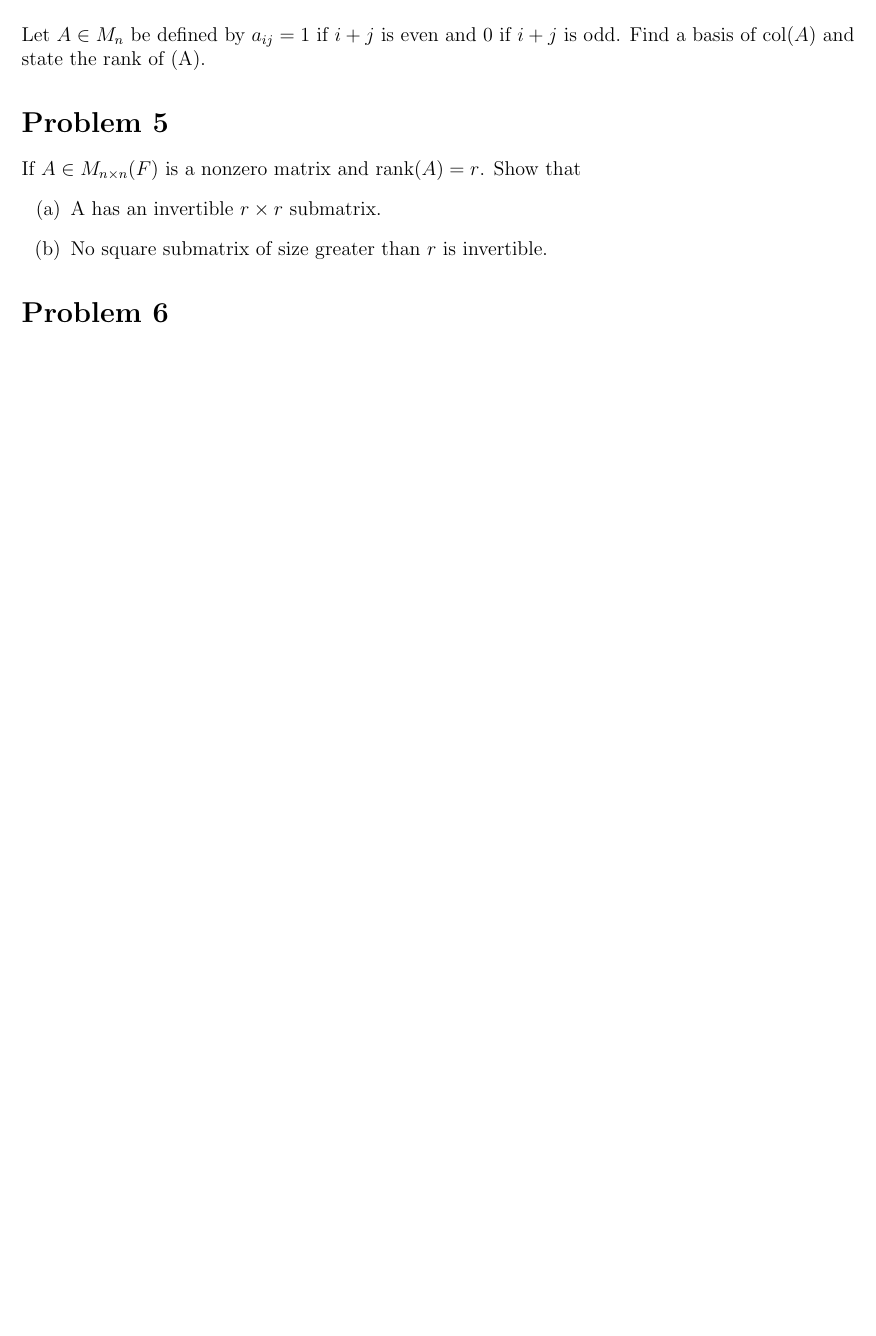
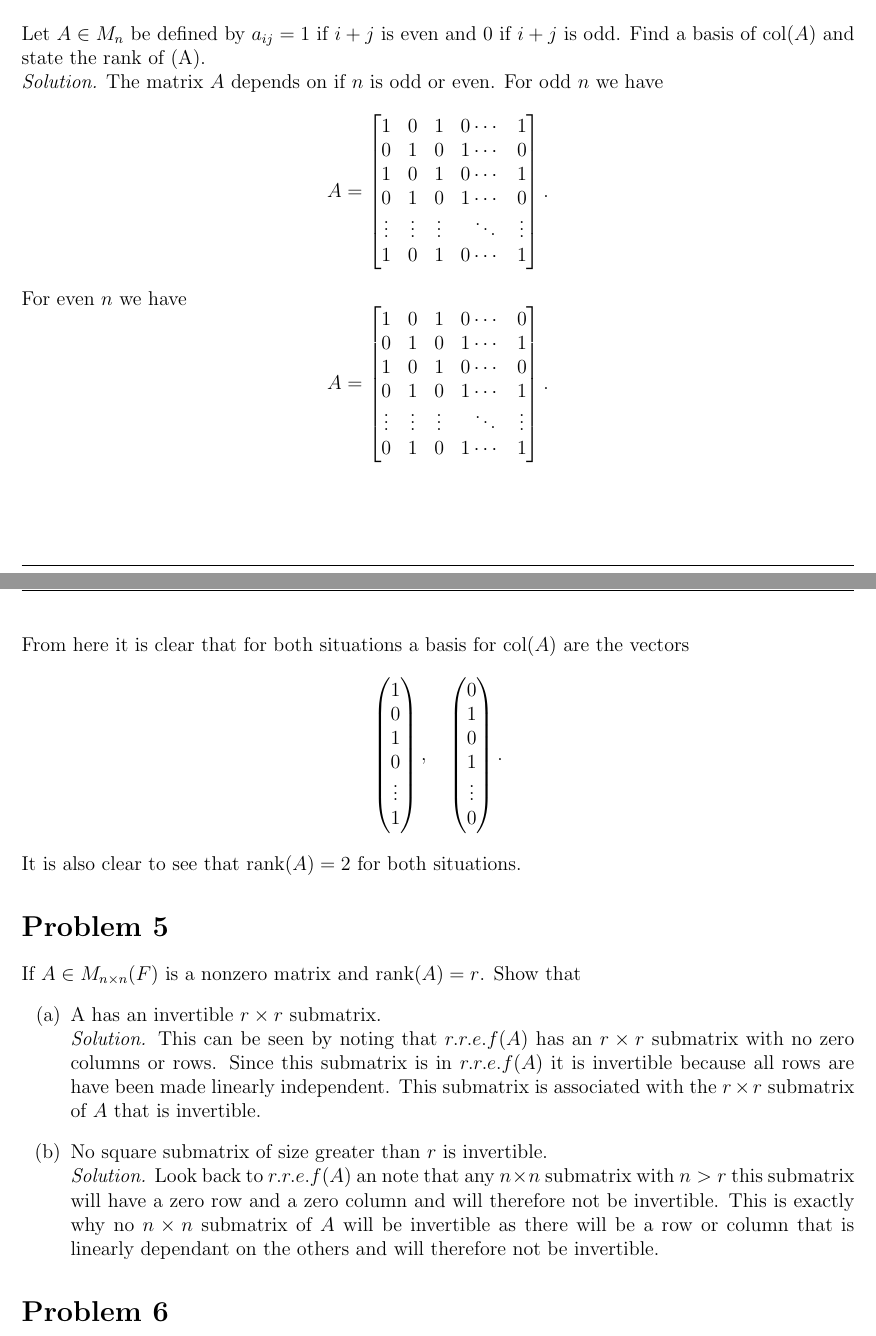
Before and after one commit to D-Jassal/Math-Notes-Homework, a LaTeX problem sheet (Winter2026/Homework/MATH326/Assignment2/MATH326Assignment2.tex): part of page 3 of 4 before the commit and two parts of pages 3 and 4 of 6 after it, the two joined at a grey line, cut so that both start at the same text, the shorter picture padded with empty space. Compiled offline with pdfLaTeX.

Commit message:
wttyrtyretyrghj dxfg

```diff
--- a/Winter2026/Homework/MATH326/Assignment2/MATH326Assignment2.tex
+++ b/Winter2026/Homework/MATH326/Assignment2/MATH326Assignment2.tex
@@ -86,15 +91,45 @@ Let $x\in\mathbb{F}^n$ and $y\in\mathbb{F}^m$ be (column) vectors. Compute the r
 
 \stepcounter{section}
 \section*{Problem 4}
-Let $A \in M_n$ be defined by $a_{ij} = 1$ if $i + j$ is even and 0 if $i + j$ is odd. Find a basis of $\mathrm{col}(A)$ and state the rank of (A).
-
+Let $A \in M_n$ be defined by $a_{ij} = 1$ if $i + j$ is even and 0 if $i + j$ is odd. Find a basis of $\mathrm{col}(A)$ and state the rank of (A).\\
+\textit{Solution.} The matrix $A$ depends on if $n$ is odd or even. For odd $n$ we have
+\[
+    A=
+    \begin{bmatrix}
+        1&0&1&0\cdots&1\\
+        0&1&0&1\cdots&0\\
+        1&0&1&0\cdots&1\\
+        0&1&0&1\cdots&0\\
+        \vdots&\vdots&\vdots&\,\,\,\ddots&\vdots\\
+        1&0&1&0\cdots&1\\
+    \end{bmatrix}.
+\]
+For even $n$ we have
+\[
+    A=
+    \begin{bmatrix}
+        1&0&1&0\cdots&0\\
+        0&1&0&1\cdots&1\\
+        1&0&1&0\cdots&0\\
+        0&1&0&1\cdots&1\\
+        \vdots&\vdots&\vdots&\,\,\,\ddots&\vdots\\
+        0&1&0&1\cdots&1\\
+    \end{bmatrix}.
+\]
+From here it is clear that for both situations a basis for $\mathrm{col}(A)$ are the vectors
+\[
+    \begin{pmatrix}1\\0\\1\\0\\\vdots\\1\end{pmatrix},\quad  \begin{pmatrix}0\\1\\0\\1\\\vdots\\0\end{pmatrix}.
+\]
+It is also clear to see that $\rank(A)=2$ for both situations.
 
 \stepcounter{section}
 \section*{Problem 5}
 If $A \in M_{n\times n}(F)$ is a nonzero matrix and $\rank(A) = r$. Show that
 \begin{enumerate}[label=(\alph*)]
-    \item A has an invertible $r \times r$ submatrix.
-    \item No square submatrix of size greater than $r$ is invertible.
+    \item A has an invertible $r \times r$ submatrix.\\
+    \textit{Solution.} This can be seen by noting that $r.r.e.f(A)$ has an $r\times r$ submatrix with no zero columns or rows. Since this submatrix is in $r.r.e.f(A)$ it is invertible because all rows are have been made linearly independent. This submatrix is associated with the $r\times r$ submatrix of $A$ that is invertible.
+    \item No square submatrix of size greater than $r$ is invertible.\\
+    \textit{Solution.} Look back to $r.r.e.f(A)$ an note that any $n\times n$ submatrix with $n>r$ this submatrix will have a zero row and a zero column and will therefore not be invertible. This is exactly why no $n\times n$ submatrix of $A$ will be invertible as there will be a row or column that is linearly dependant on the others and will therefore not be invertible.
 \end{enumerate}
 
 \stepcounter{section}
```
Also changed, not shown: Winter2026/Homework/MATH301/Assignment2/MATH301Assignment2.tex (+13 -28 lines), Winter2026/Homework/MATH326/Assignment2/MATH326Assignment2.tex (27 more changed lines).
